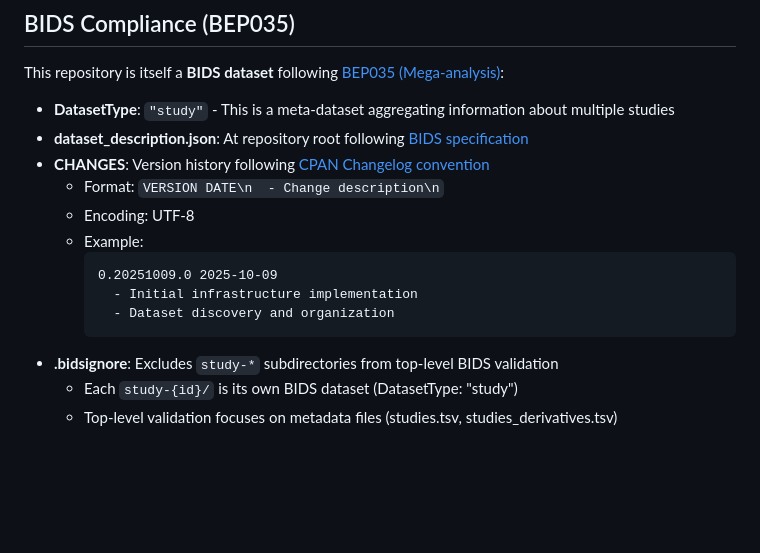
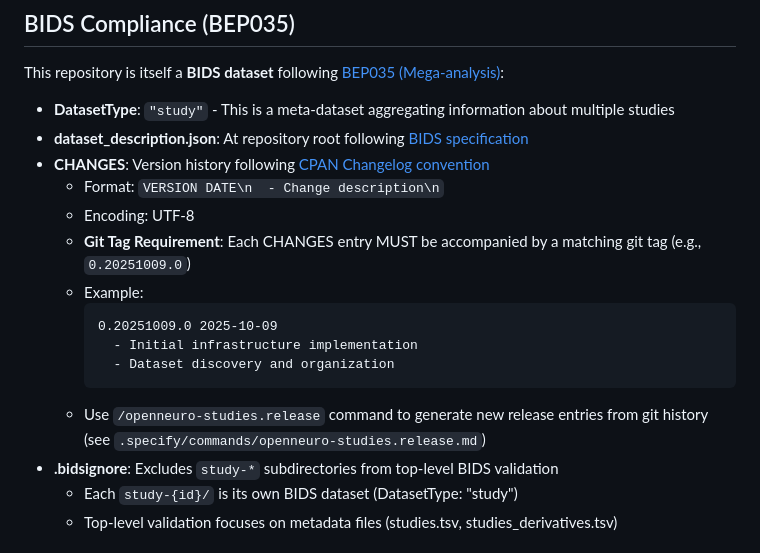
Before and after one commit to OpenNeuroStudies/OpenNeuroStudies, a Markdown page: CLAUDE.md, the part around the change. Drawn GitHub-style; blank space fills up the shorter version.

````diff
--- a/CLAUDE.md
+++ b/CLAUDE.md
@@ -333,12 +333,14 @@ This repository is itself a **BIDS dataset** following [BEP035 (Mega-analysis)](
 - **CHANGES**: Version history following [CPAN Changelog convention](https://metacpan.org/dist/CPAN-Changes/view/lib/CPAN/Changes/Spec.pod)
   - Format: `VERSION DATE\n  - Change description\n`
   - Encoding: UTF-8
+  - **Git Tag Requirement**: Each CHANGES entry MUST be accompanied by a matching git tag (e.g., `0.20251009.0`)
   - Example:
     ```
     0.20251009.0 2025-10-09
       - Initial infrastructure implementation
       - Dataset discovery and organization
     ```
+  - Use `/openneuro-studies.release` command to generate new release entries from git history (see `.specify/commands/openneuro-studies.release.md`)
 - **.bidsignore**: Excludes `study-*` subdirectories from top-level BIDS validation
   - Each `study-{id}/` is its own BIDS dataset (DatasetType: "study")
   - Top-level validation focuses on metadata files (studies.tsv, studies_derivatives.tsv)
````
Also changed, not shown: .specify/commands/openneuro-studies.release.md (added, +63 -0 lines), specs/001-read-file-doc/spec.md (+1 -1 lines).
